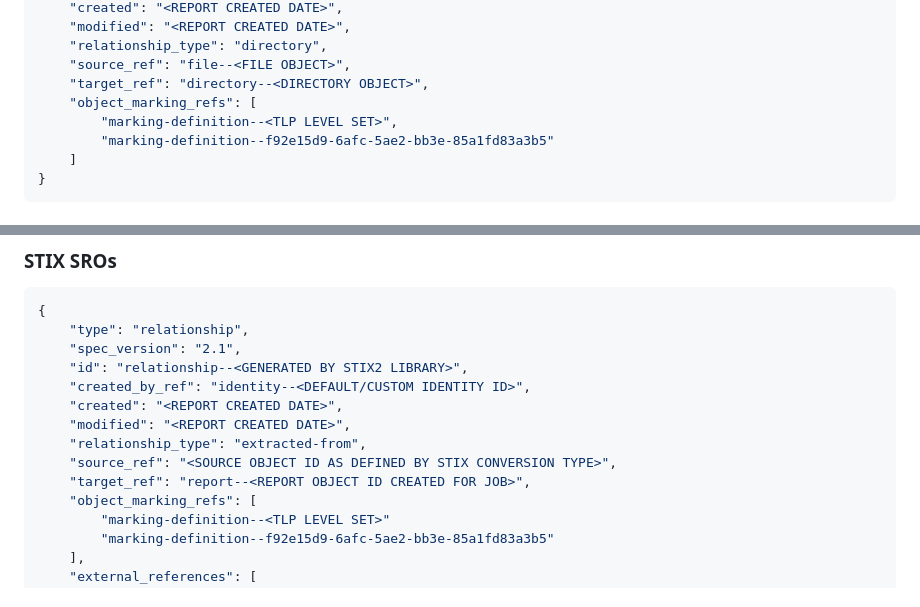
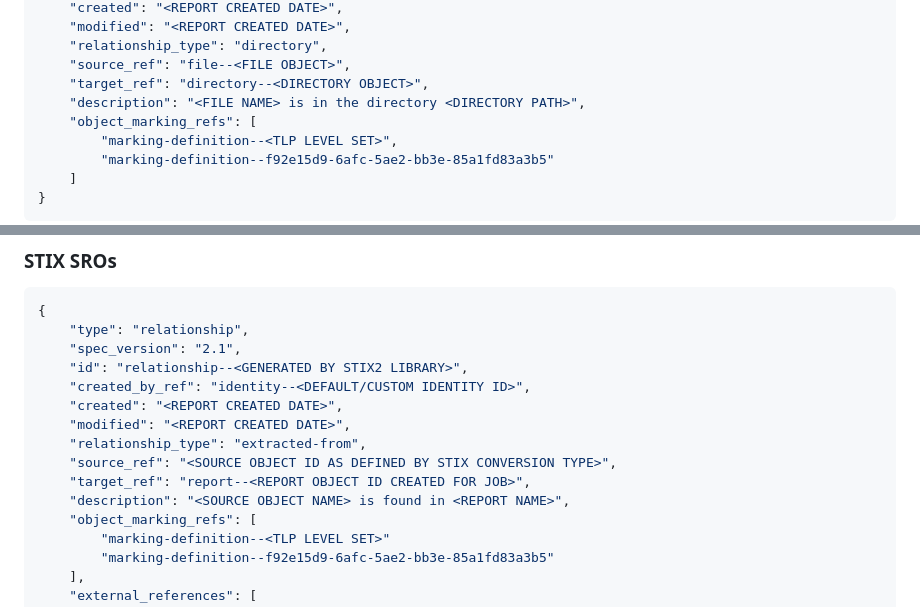
Before and after one commit to muchdogesec/txt2stix, a Markdown page: docs/README.md, 2 parts joined by grey strips. GitHub-like rendering.

```diff
--- a/docs/README.md
+++ b/docs/README.md
@@ -881,6 +881,7 @@ Note, we decided not to add the `parent_directory_ref` to the file object, as we
     "relationship_type": "directory",
     "source_ref": "file--<FILE OBJECT>",
     "target_ref": "directory--<DIRECTORY OBJECT>",
+    "description": "<FILE NAME> is in the directory <DIRECTORY PATH>",
     "object_marking_refs": [
         "marking-definition--<TLP LEVEL SET>",
         "marking-definition--f92e15d9-6afc-5ae2-bb3e-85a1fd83a3b5"
@@ -2191,6 +2192,7 @@ Read the extraction definition in extraction-commons.md to see what objects for
     "relationship_type": "extracted-from",
     "source_ref": "<SOURCE OBJECT ID AS DEFINED BY STIX CONVERSION TYPE>",
     "target_ref": "report--<REPORT OBJECT ID CREATED FOR JOB>",
+    "description": "<SOURCE OBJECT NAME> is found in <REPORT NAME>",
     "object_marking_refs": [
         "marking-definition--<TLP LEVEL SET>"
         "marking-definition--f92e15d9-6afc-5ae2-bb3e-85a1fd83a3b5"
```
Also changed, not shown: other parts of docs/README.md (+1 -0 lines), README.md (+2 -0 lines), docs/txt2stix.png (added).
